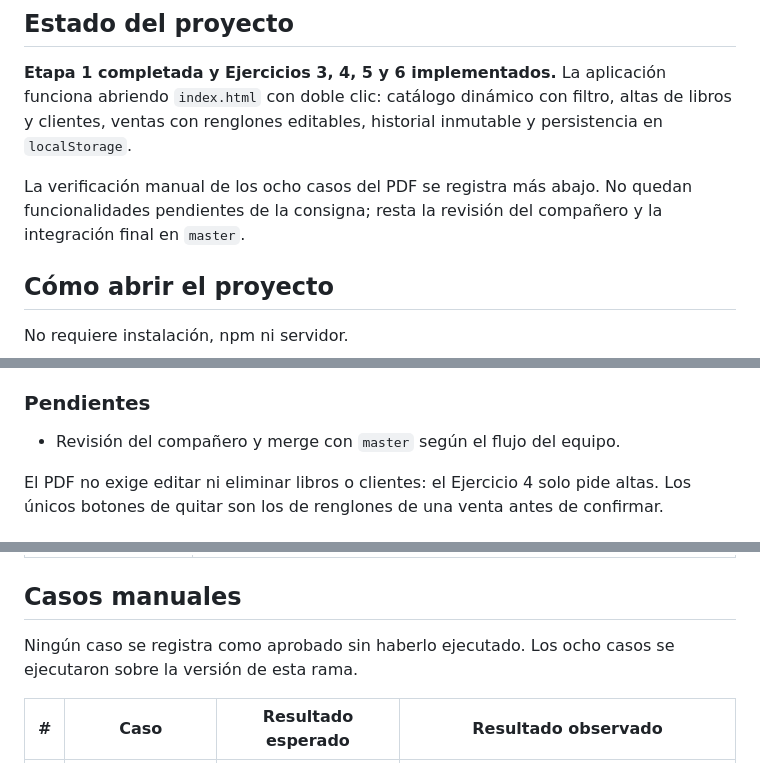
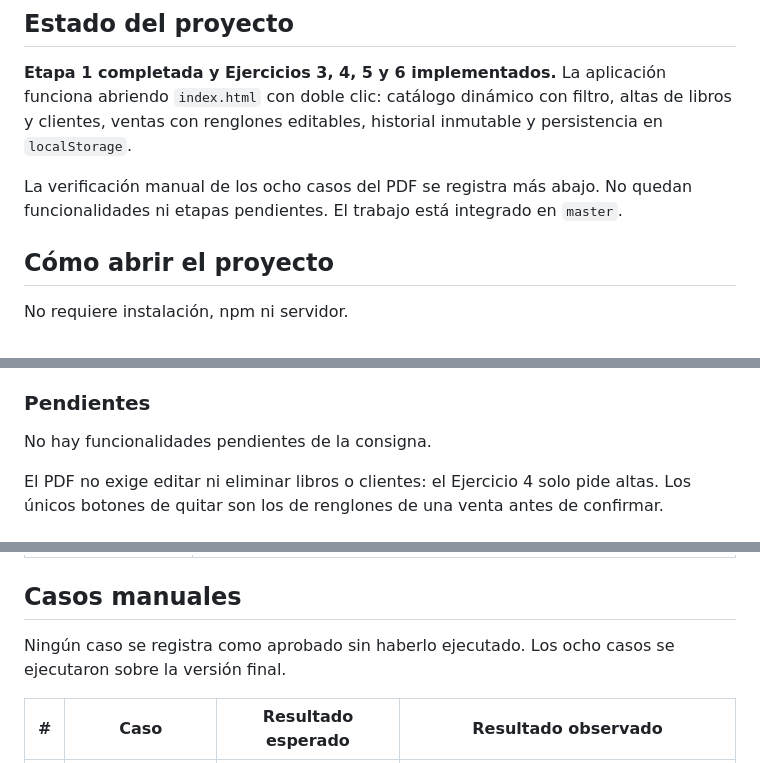
Before and after one commit to lauty-naranjo/PrimerParcial---Programacion-III, a Markdown page: README.md, 3 parts joined by grey strips. Rendered like a GitHub page.

Commit message:
docs: actualiza README de entrega y retira guia interna

```diff
--- a/README.md
+++ b/README.md
@@ -11,7 +11,7 @@ Trabajo Práctico Integrador de **Programación III**, Tecnicatura Universitaria
 
 **Etapa 1 completada y Ejercicios 3, 4, 5 y 6 implementados.** La aplicación funciona abriendo `index.html` con doble clic: catálogo dinámico con filtro, altas de libros y clientes, ventas con renglones editables, historial inmutable y persistencia en `localStorage`.
 
-La verificación manual de los ocho casos del PDF se registra más abajo. No quedan funcionalidades pendientes de la consigna; resta la revisión del compañero y la integración final en `master`.
+La verificación manual de los ocho casos del PDF se registra más abajo. No quedan funcionalidades ni etapas pendientes. El trabajo está integrado en `master`.
 
 ## Cómo abrir el proyecto
 
@@ -70,7 +70,7 @@ Las cinco vistas conviven en `index.html` y se navegan con anclas. El router por
 
 ### Pendientes
 
-- Revisión del compañero y merge con `master` según el flujo del equipo.
+No hay funcionalidades pendientes de la consigna.
 
 El PDF no exige editar ni eliminar libros o clientes: el Ejercicio 4 solo pide altas. Los únicos botones de quitar son los de renglones de una venta antes de confirmar.
 
@@ -174,7 +174,7 @@ Estas comprobaciones se ejecutaron el 21/10/2026 con Chrome, abriendo `index.htm
 
 ## Casos manuales
 
-Ningún caso se registra como aprobado sin haberlo ejecutado. Los ocho casos se ejecutaron sobre la versión de esta rama.
+Ningún caso se registra como aprobado sin haberlo ejecutado. Los ocho casos se ejecutaron sobre la versión final.
 
 | # | Caso | Resultado esperado | Resultado observado |
 | --- | --- | --- | --- |
```
Also changed, not shown: other parts of README.md (+1 -1 lines), AGENTS.md (deleted, +0 -115 lines).
